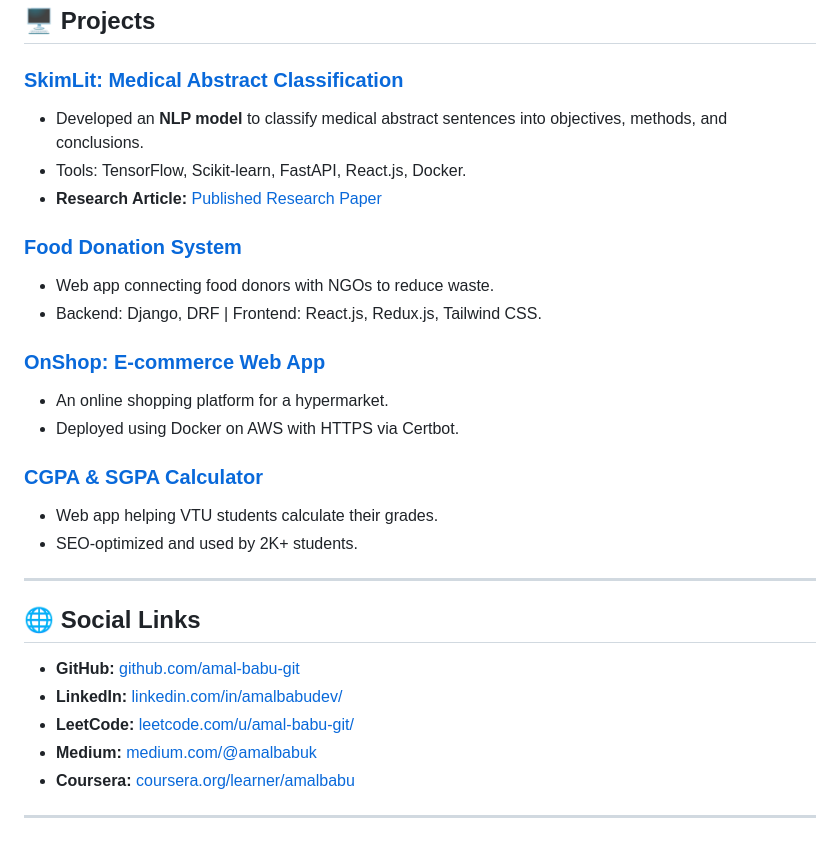
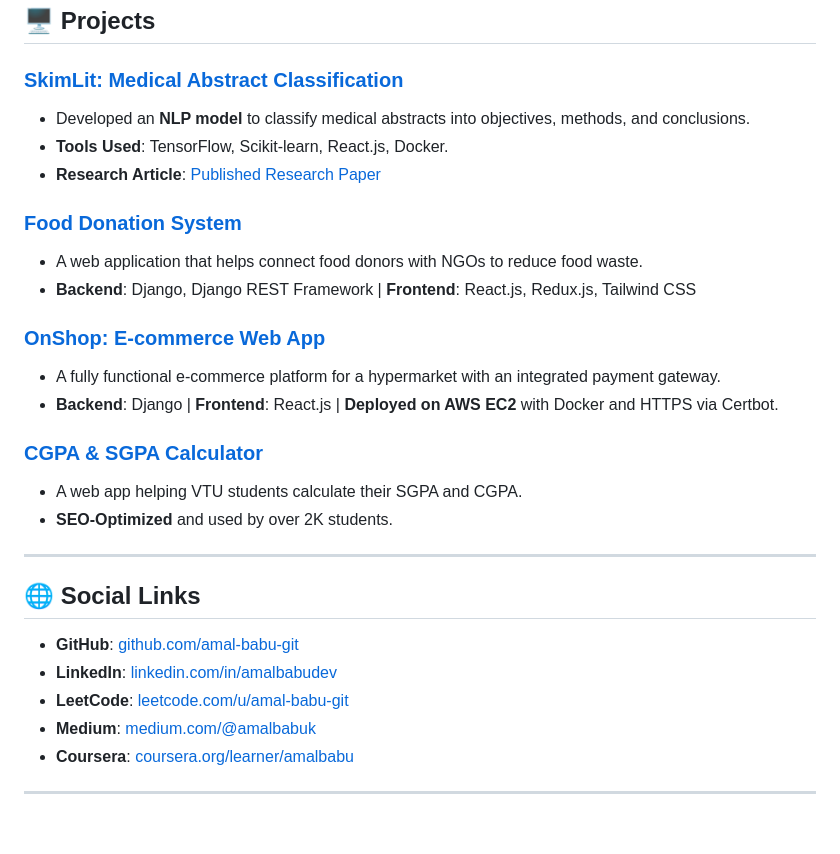
Before and after one commit to amal-babu-git/amal-babu-git, a Markdown page: README.md, the part around one of its changes. GitHub-like rendering.

```diff
--- a/README.md
+++ b/README.md
@@ -63,30 +75,30 @@ I'm a passionate **Full-Stack Developer** with a strong foundation in **Python**
 ## 🖥️ Projects
 
 ### [SkimLit: Medical Abstract Classification](https://github.com/amal-babu-git)
-- Developed an **NLP model** to classify medical abstract sentences into objectives, methods, and conclusions.
-- Tools: TensorFlow, Scikit-learn, FastAPI, React.js, Docker.
-- **Research Article:** [Published Research Paper](https://www.ijrar.org/papers/IJRAR1DUP049.pdf)
+- Developed an **NLP model** to classify medical abstracts into objectives, methods, and conclusions.
+- **Tools Used**: TensorFlow, Scikit-learn, React.js, Docker.
+- **Research Article**: [Published Research Paper](https://www.ijrar.org/papers/IJRAR1DUP049.pdf)
 
 ### [Food Donation System](https://github.com/amal-babu-git/food-donation-system)
-- Web app connecting food donors with NGOs to reduce waste.
-- Backend: Django, DRF | Frontend: React.js, Redux.js, Tailwind CSS.
+- A web application that helps connect food donors with NGOs to reduce food waste.
+- **Backend**: Django, Django REST Framework | **Frontend**: React.js, Redux.js, Tailwind CSS
 
 ### [OnShop: E-commerce Web App](https://onshopweb.web.app/)
-- An online shopping platform for a hypermarket.
-- Deployed using Docker on AWS with HTTPS via Certbot.
+- A fully functional e-commerce platform for a hypermarket with an integrated payment gateway.
+- **Backend**: Django | **Frontend**: React.js | **Deployed on AWS EC2** with Docker and HTTPS via Certbot.
 
 ### [CGPA & SGPA Calculator](https://cgpa-sgpa.web.app/)
-- Web app helping VTU students calculate their grades.
-- SEO-optimized and used by 2K+ students.
+- A web app helping VTU students calculate their SGPA and CGPA.
+- **SEO-Optimized** and used by over 2K students.
 
 ---
 
 ## 🌐 Social Links
 
-- **GitHub:** [github.com/amal-babu-git](https://github.com/amal-babu-git)
-- **LinkedIn:** [linkedin.com/in/amalbabudev/](https://www.linkedin.com/in/amalbabudev/)
-- **LeetCode:** [leetcode.com/u/amal-babu-git/](https://leetcode.com/u/amal-babu-git/)
-- **Medium:** [medium.com/@amalbabuk](https://medium.com/@amalbabuk)
-- **Coursera:** [coursera.org/learner/amalbabu](https://www.coursera.org/learner/amalbabu)
+- **GitHub**: [github.com/amal-babu-git](https://github.com/amal-babu-git)
+- **LinkedIn**: [linkedin.com/in/amalbabudev](https://www.linkedin.com/in/amalbabudev/)
+- **LeetCode**: [leetcode.com/u/amal-babu-git](https://leetcode.com/u/amal-babu-git/)
+- **Medium**: [medium.com/@amalbabuk](https://medium.com/@amalbabuk)
+- **Coursera**: [coursera.org/learner/amalbabu](https://www.coursera.org/learner/amalbabu)
 
 ---
```
Also changed, not shown: other parts of README.md (+33 -21 lines).
